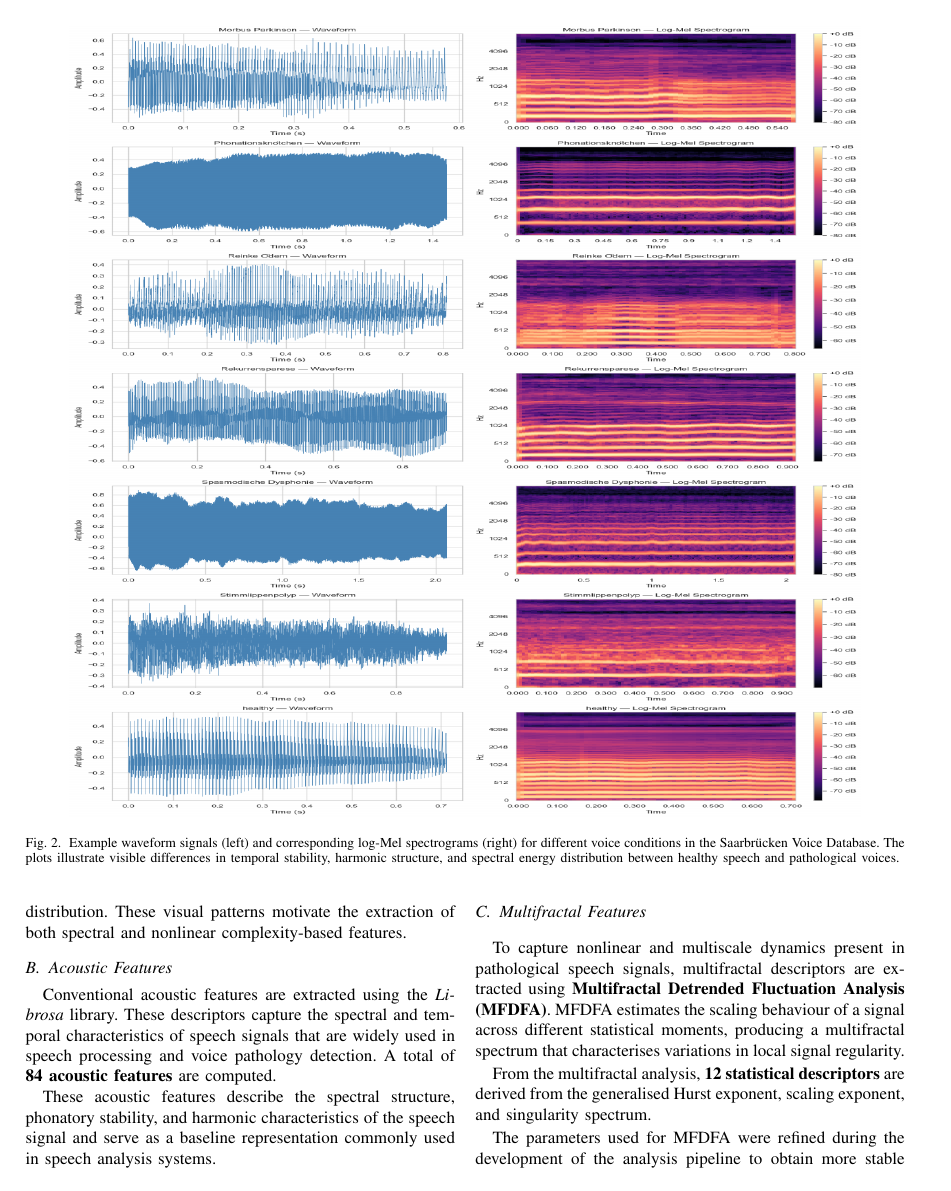
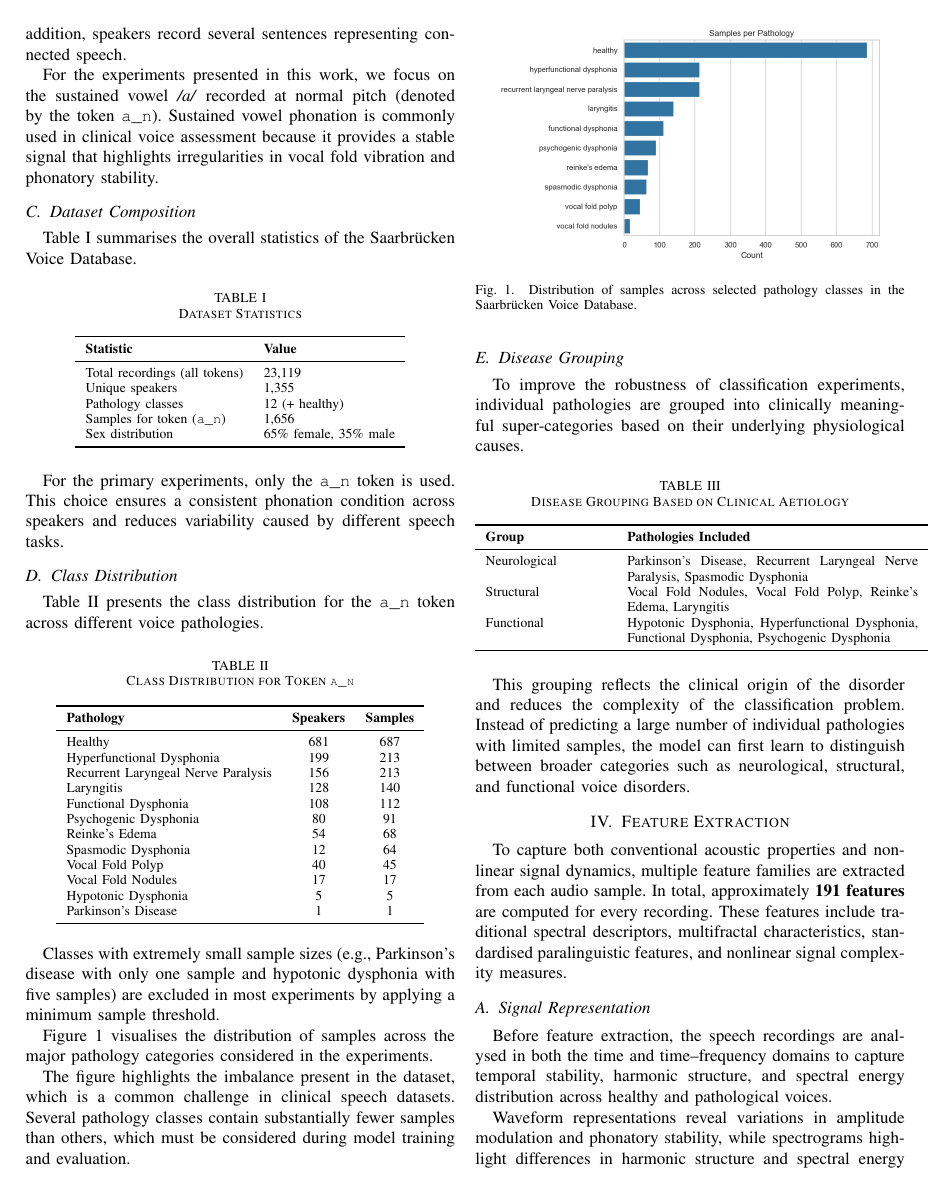
Before and after one commit to mNandhu/multifractal-speech-analysis, a LaTeX paper (research_paper/paper.tex): page 4 of 13 before the commit and page 3 of 12 after it. Compiled offline with pdfLaTeX; a missing font is replaced by an installed copy or a similar font; a LaTeX package or settings file that is missing is left out.

Commit message:
remove figure 2 ; Add compiled pdf

```diff
--- a/research_paper/paper.tex
+++ b/research_paper/paper.tex
@@ -249,14 +249,7 @@ To capture both conventional acoustic properties and nonlinear signal dynamics,
 
 \subsection{Signal Representation}
 
-Before feature extraction, the speech recordings are analysed in both the time and time–frequency domains. Figure~\ref{fig:waveform_spectrogram} illustrates example waveform signals and their corresponding log-Mel spectrograms for several pathologies and healthy speech samples.
-
-\begin{figure*}[htbp]
-\centering
-\includegraphics[width=0.9\linewidth, height=0.9\linewidth]{figures/waveform_spectrogram_examples.png}
-\caption{Example waveform signals (left) and corresponding log-Mel spectrograms (right) for different voice conditions in the Saarbrücken Voice Database. The plots illustrate visible differences in temporal stability, harmonic structure, and spectral energy distribution between healthy speech and pathological voices.}
-\label{fig:waveform_spectrogram}
-\end{figure*}
+Before feature extraction, the speech recordings are analysed in both the time and time--frequency domains to capture temporal stability, harmonic structure, and spectral energy distribution across healthy and pathological voices.
 
 Waveform representations reveal variations in amplitude modulation and phonatory stability, while spectrograms highlight differences in harmonic structure and spectral energy distribution. These visual patterns motivate the extraction of both spectral and nonlinear complexity-based features.
 
```
Also changed, not shown: research_paper/paper.pdf (added).
